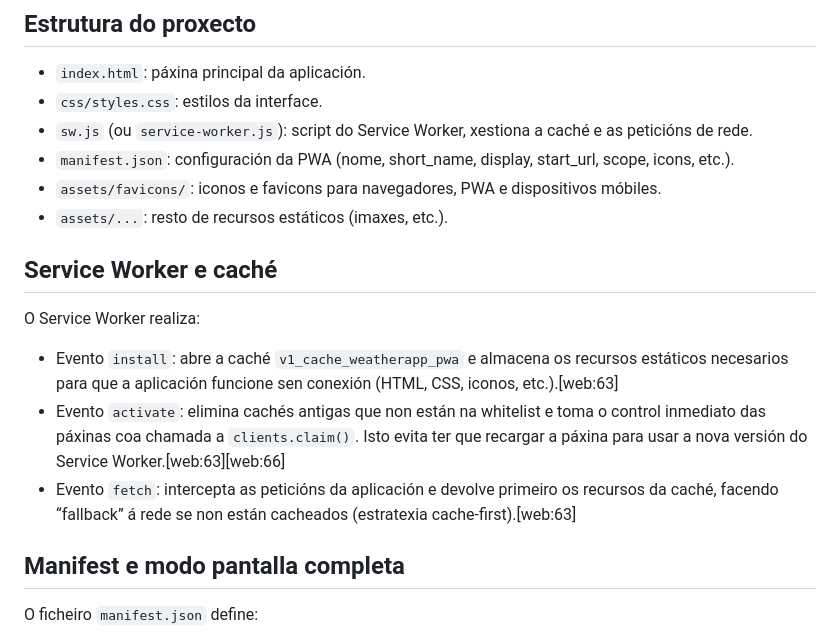
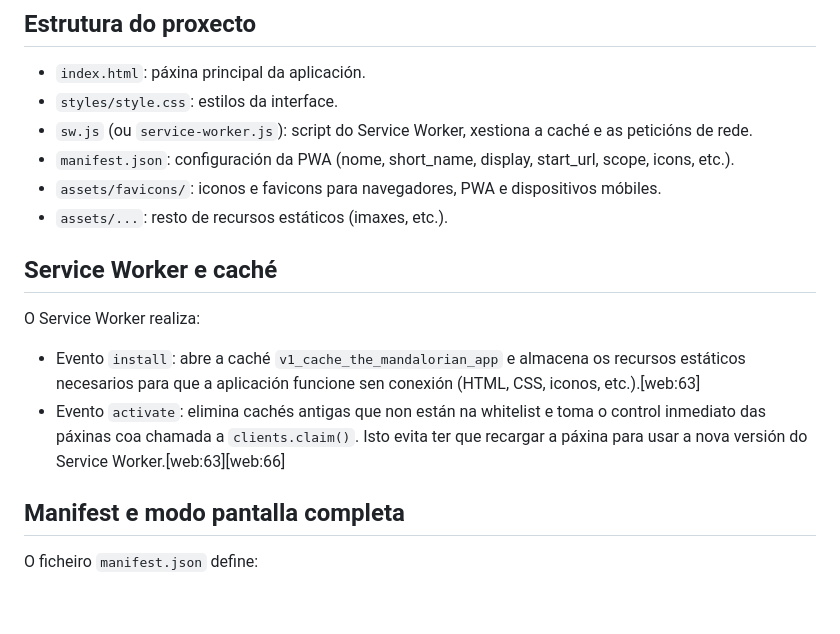
Before and after one commit to rubenterre/the-mandalorian-game, a Markdown page: README.md, the part around the change. Rendered like a GitHub page; blank space fills up the shorter version.

Commit message:
Fix file paths and cache names in README.md

```diff
--- a/README.md
+++ b/README.md
@@ -20,7 +20,7 @@ Juego de memoria con parejas de cartas iguales de personajes de The Mandalorian.
 ## Estrutura do proxecto
 
 - `index.html`: páxina principal da aplicación.
-- `css/styles.css`: estilos da interface.
+- `styles/style.css`: estilos da interface.
 - `sw.js` (ou `service-worker.js`): script do Service Worker, xestiona a caché e as peticións de rede.
 - `manifest.json`: configuración da PWA (nome, short_name, display, start_url, scope, icons, etc.).
 - `assets/favicons/`: iconos e favicons para navegadores, PWA e dispositivos móbiles.
@@ -30,9 +30,9 @@ Juego de memoria con parejas de cartas iguales de personajes de The Mandalorian.
 
 O Service Worker realiza:
 
-- Evento `install`: abre a caché `v1_cache_weatherapp_pwa` e almacena os recursos estáticos necesarios para que a aplicación funcione sen conexión (HTML, CSS, iconos, etc.).[web:63]
+- Evento `install`: abre a caché `v1_cache_the_mandalorian_app` e almacena os recursos estáticos necesarios para que a aplicación funcione sen conexión (HTML, CSS, iconos, etc.).[web:63]
 - Evento `activate`: elimina cachés antigas que non están na whitelist e toma o control inmediato das páxinas coa chamada a `clients.claim()`. Isto evita ter que recargar a páxina para usar a nova versión do Service Worker.[web:63][web:66]
-- Evento `fetch`: intercepta as peticións da aplicación e devolve primeiro os recursos da caché, facendo “fallback” á rede se non están cacheados (estratexia cache-first).[web:63]
+
 
 ## Manifest e modo pantalla completa
 
```
